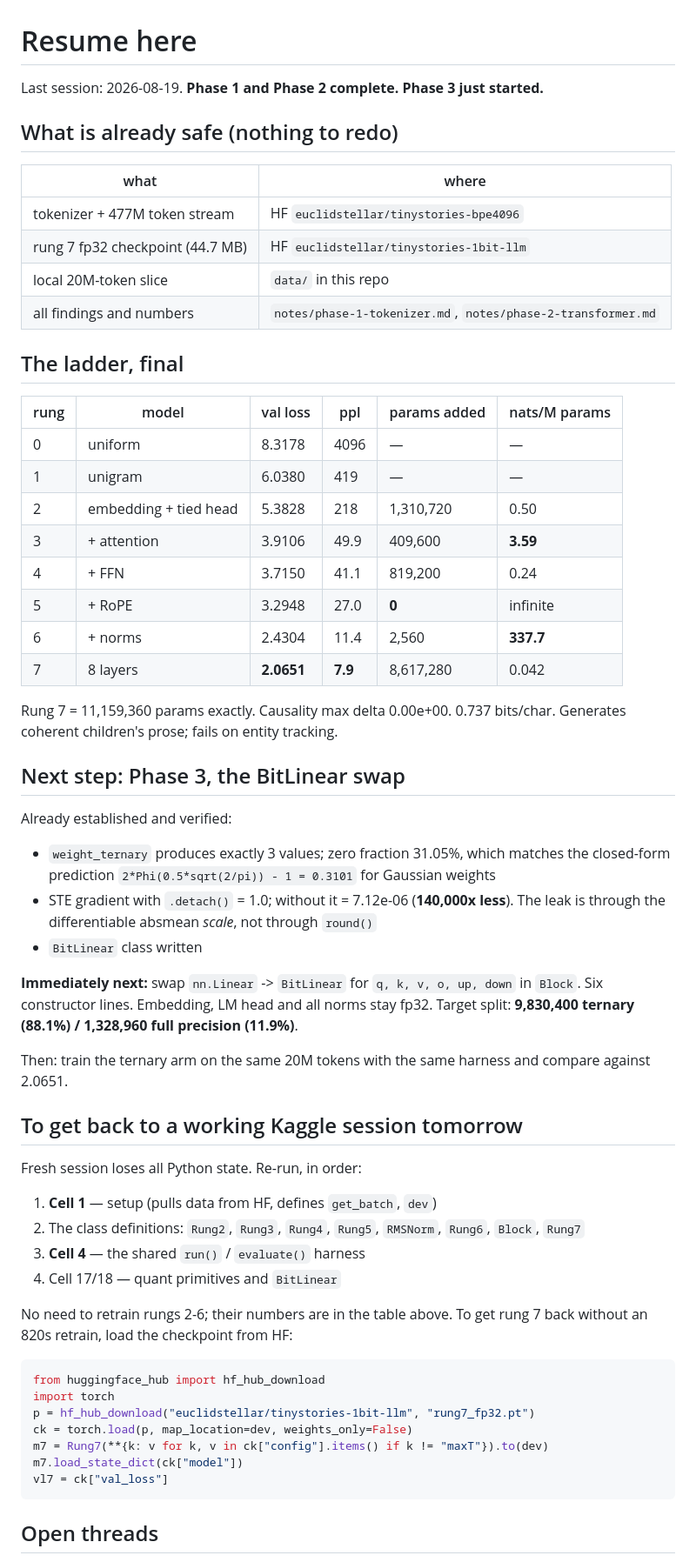
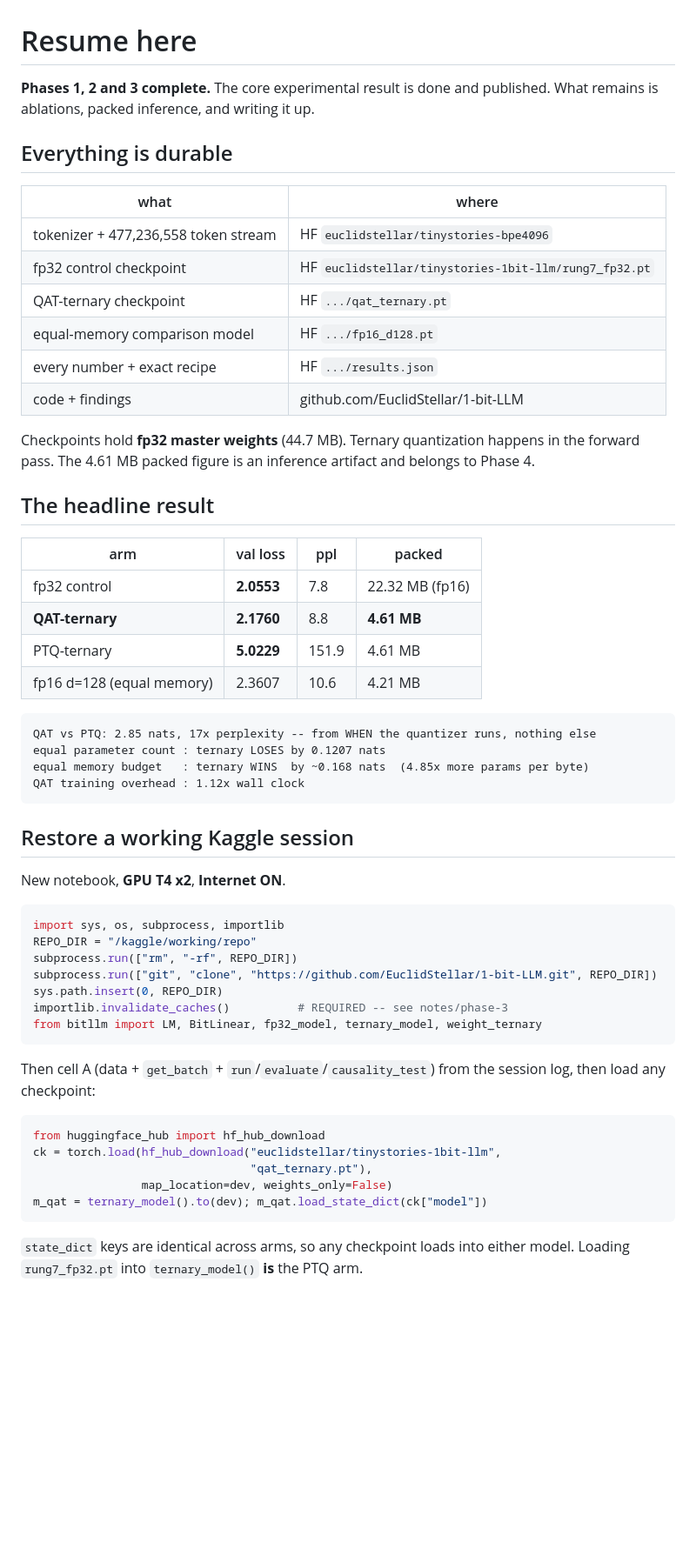
Before and after one commit to EuclidStellar/1-bit-LLM, a Markdown page: RESUME.md, the part around one of its changes. Shown at 87% size. Rendered like a GitHub page; blank space fills up the shorter version.

Commit message:
RESUME.md: phases 1-3 complete, all artifacts on HF, next steps ranked

````diff
--- a/RESUME.md
+++ b/RESUME.md
@@ -1,71 +1,64 @@
 # Resume here
 
-Last session: 2026-08-19. **Phase 1 and Phase 2 complete. Phase 3 just started.**
+**Phases 1, 2 and 3 complete.** The core experimental result is done and
+published. What remains is ablations, packed inference, and writing it up.
 
-## What is already safe (nothing to redo)
+## Everything is durable
 
 | what | where |
 |---|---|
-| tokenizer + 477M token stream | HF `euclidstellar/tinystories-bpe4096` |
-| rung 7 fp32 checkpoint (44.7 MB) | HF `euclidstellar/tinystories-1bit-llm` |
-| local 20M-token slice | `data/` in this repo |
-| all findings and numbers | `notes/phase-1-tokenizer.md`, `notes/phase-2-transformer.md` |
+| tokenizer + 477,236,558 token stream | HF `euclidstellar/tinystories-bpe4096` |
+| fp32 control checkpoint | HF `euclidstellar/tinystories-1bit-llm/rung7_fp32.pt` |
+| QAT-ternary checkpoint | HF `.../qat_ternary.pt` |
+| equal-memory comparison model | HF `.../fp16_d128.pt` |
+| every number + exact recipe | HF `.../results.json` |
+| code + findings | github.com/EuclidStellar/1-bit-LLM |
 
-## The ladder, final
+Checkpoints hold **fp32 master weights** (44.7 MB). Ternary quantization happens
+in the forward pass. The 4.61 MB packed figure is an inference artifact and
+belongs to Phase 4.
 
-| rung | model | val loss | ppl | params added | nats/M params |
-|---|---|---|---|---|---|
-| 0 | uniform | 8.3178 | 4096 | — | — |
-| 1 | unigram | 6.0380 | 419 | — | — |
-| 2 | embedding + tied head | 5.3828 | 218 | 1,310,720 | 0.50 |
-| 3 | + attention | 3.9106 | 49.9 | 409,600 | **3.59** |
-| 4 | + FFN | 3.7150 | 41.1 | 819,200 | 0.24 |
-| 5 | + RoPE | 3.2948 | 27.0 | **0** | infinite |
-| 6 | + norms | 2.4304 | 11.4 | 2,560 | **337.7** |
-| 7 | 8 layers | **2.0651** | **7.9** | 8,617,280 | 0.042 |
+## The headline result
 
-Rung 7 = 11,159,360 params exactly. Causality max delta 0.00e+00.
-0.737 bits/char. Generates coherent children's prose; fails on entity tracking.
+| arm | val loss | ppl | packed |
+|---|---|---|---|
+| fp32 control | **2.0553** | 7.8 | 22.32 MB (fp16) |
+| **QAT-ternary** | **2.1760** | 8.8 | **4.61 MB** |
+| PTQ-ternary | **5.0229** | 151.9 | 4.61 MB |
+| fp16 d=128 (equal memory) | 2.3607 | 10.6 | 4.21 MB |
 
-## Next step: Phase 3, the BitLinear swap
+```
+QAT vs PTQ: 2.85 nats, 17x perplexity -- from WHEN the quantizer runs, nothing else
+equal parameter count : ternary LOSES by 0.1207 nats
+equal memory budget   : ternary WINS  by ~0.168 nats  (4.85x more params per byte)
+QAT training overhead : 1.12x wall clock
+```
 
-Already established and verified:
+## Restore a working Kaggle session
 
-- `weight_ternary` produces exactly 3 values; zero fraction 31.05%, which matches
-  the closed-form prediction `2*Phi(0.5*sqrt(2/pi)) - 1 = 0.3101` for Gaussian weights
-- STE gradient with `.detach()` = 1.0; without it = 7.12e-06 (**140,000x less**).
-  The leak is through the differentiable absmean *scale*, not through `round()`
-- `BitLinear` class written
+New notebook, **GPU T4 x2**, **Internet ON**.
 
-**Immediately next:** swap `nn.Linear` -> `BitLinear` for `q, k, v, o, up, down`
-in `Block`. Six constructor lines. Embedding, LM head and all norms stay fp32.
-Target split: **9,830,400 ternary (88.1%) / 1,328,960 full precision (11.9%)**.
+```python
+import sys, os, subprocess, importlib
+REPO_DIR = "/kaggle/working/repo"
+subprocess.run(["rm", "-rf", REPO_DIR])
+subprocess.run(["git", "clone", "https://github.com/EuclidStellar/1-bit-LLM.git", REPO_DIR])
+sys.path.insert(0, REPO_DIR)
+importlib.invalidate_caches()          # REQUIRED -- see notes/phase-3
+from bitllm import LM, BitLinear, fp32_model, ternary_model, weight_ternary
+```
 
-Then: train the ternary arm on the same 20M tokens with the same harness and
-compare against 2.0651.
-
-## To get back to a working Kaggle session tomorrow
-
-Fresh session loses all Python state. Re-run, in order:
-
-1. **Cell 1** — setup (pulls data from HF, defines `get_batch`, `dev`)
-2. The class definitions: `Rung2`, `Rung3`, `Rung4`, `Rung5`, `RMSNorm`, `Rung6`,
-   `Block`, `Rung7`
-3. **Cell 4** — the shared `run()` / `evaluate()` harness
-4. Cell 17/18 — quant primitives and `BitLinear`
-
-No need to retrain rungs 2-6; their numbers are in the table above. To get rung 7
-back without an 820s retrain, load the checkpoint from HF:
+Then cell A (data + `get_batch` + `run`/`evaluate`/`causality_test`) from the
+session log, then load any checkpoint:
 
 ```python
 from huggingface_hub import hf_hub_download
-import torch
-p = hf_hub_download("euclidstellar/tinystories-1bit-llm", "rung7_fp32.pt")
-ck = torch.load(p, map_location=dev, weights_only=False)
-m7 = Rung7(**{k: v for k, v in ck["config"].items() if k != "maxT"}).to(dev)
-m7.load_state_dict(ck["model"])
-vl7 = ck["val_loss"]
+ck = torch.load(hf_hub_download("euclidstellar/tinystories-1bit-llm",
+                                "qat_ternary.pt"),
+                map_location=dev, weights_only=False)
+m_qat = ternary_model().to(dev); m_qat.load_state_dict(ck["model"])
 ```
 
-## Open threads
+`state_dict` keys are identical across arms, so any checkpoint loads into either
+model. Loading `rung7_fp32.pt` into `ternary_model()` **is** the PTQ arm.
 
````
Also changed, not shown: other parts of RESUME.md (+61 -8 lines).
